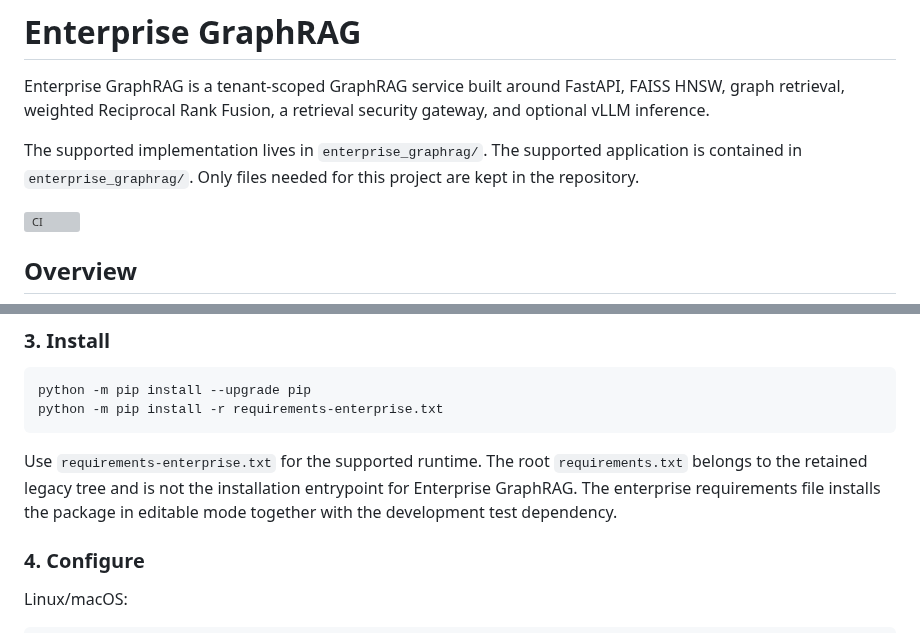
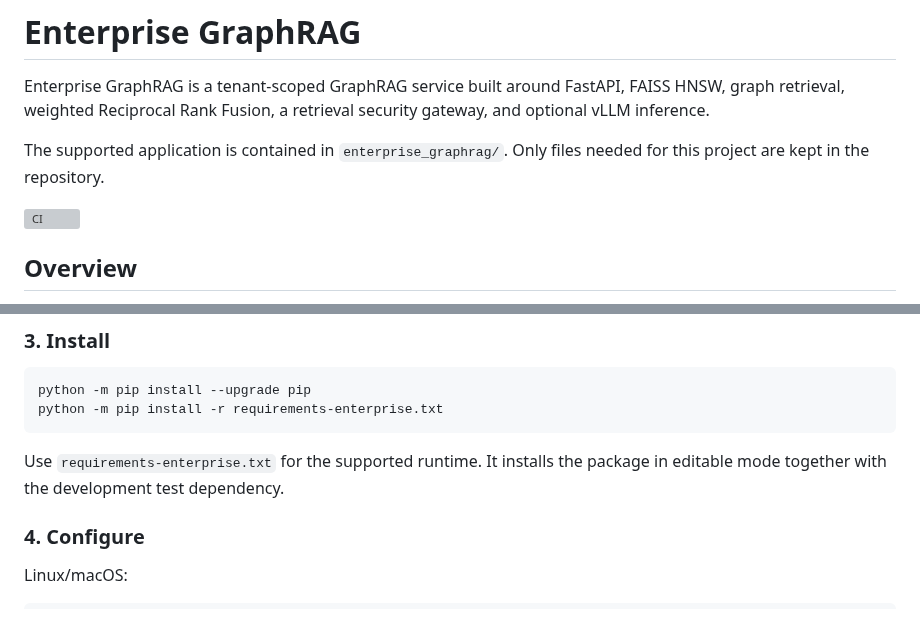
Before and after one commit to SpryzenHell/enterprise_graphrag, a Markdown page: README.md, 2 parts joined by grey strips. Rendered like a GitHub page; grey boxes are pictures that could not be loaded.

Commit message:
docs: remove stale installation wording

````diff
--- a/README.md
+++ b/README.md
@@ -2,7 +2,7 @@
 
 Enterprise GraphRAG is a tenant-scoped GraphRAG service built around FastAPI, FAISS HNSW, graph retrieval, weighted Reciprocal Rank Fusion, a retrieval security gateway, and optional vLLM inference.
 
-The supported implementation lives in `enterprise_graphrag/`. The supported application is contained in `enterprise_graphrag/`. Only files needed for this project are kept in the repository.
+The supported application is contained in `enterprise_graphrag/`. Only files needed for this project are kept in the repository.
 
 [![CI](https://github.com/SpryzenHell/enterprise_graphrag/actions/workflows/enterprise-graphrag.yml/badge.svg)](https://github.com/SpryzenHell/enterprise_graphrag/actions/workflows/enterprise-graphrag.yml)
 
@@ -111,7 +111,7 @@ python -m pip install --upgrade pip
 python -m pip install -r requirements-enterprise.txt
 ```
 
-Use `requirements-enterprise.txt` for the supported runtime. The root `requirements.txt` belongs to the retained legacy tree and is not the installation entrypoint for Enterprise GraphRAG. The enterprise requirements file installs the package in editable mode together with the development test dependency.
+Use `requirements-enterprise.txt` for the supported runtime. It installs the package in editable mode together with the development test dependency.
 
 ### 4. Configure
 
````
